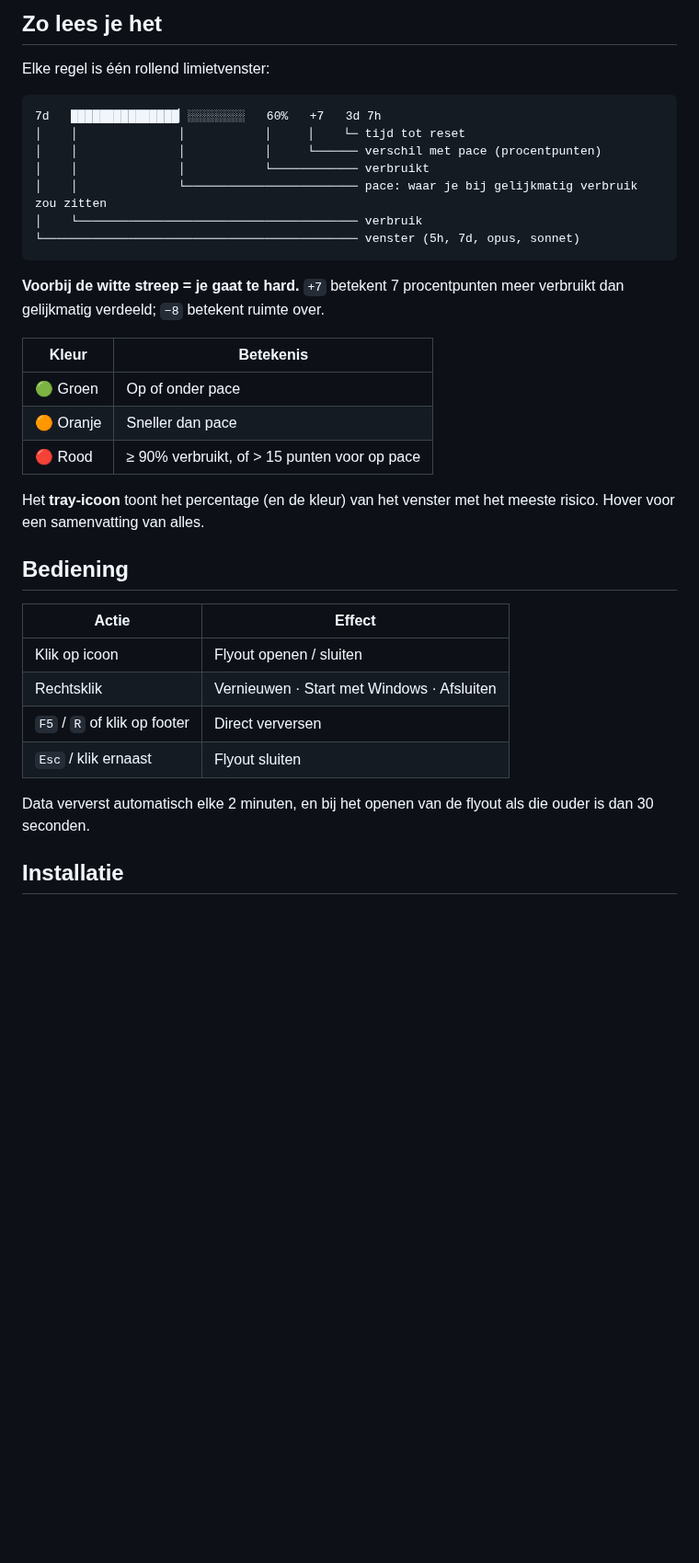
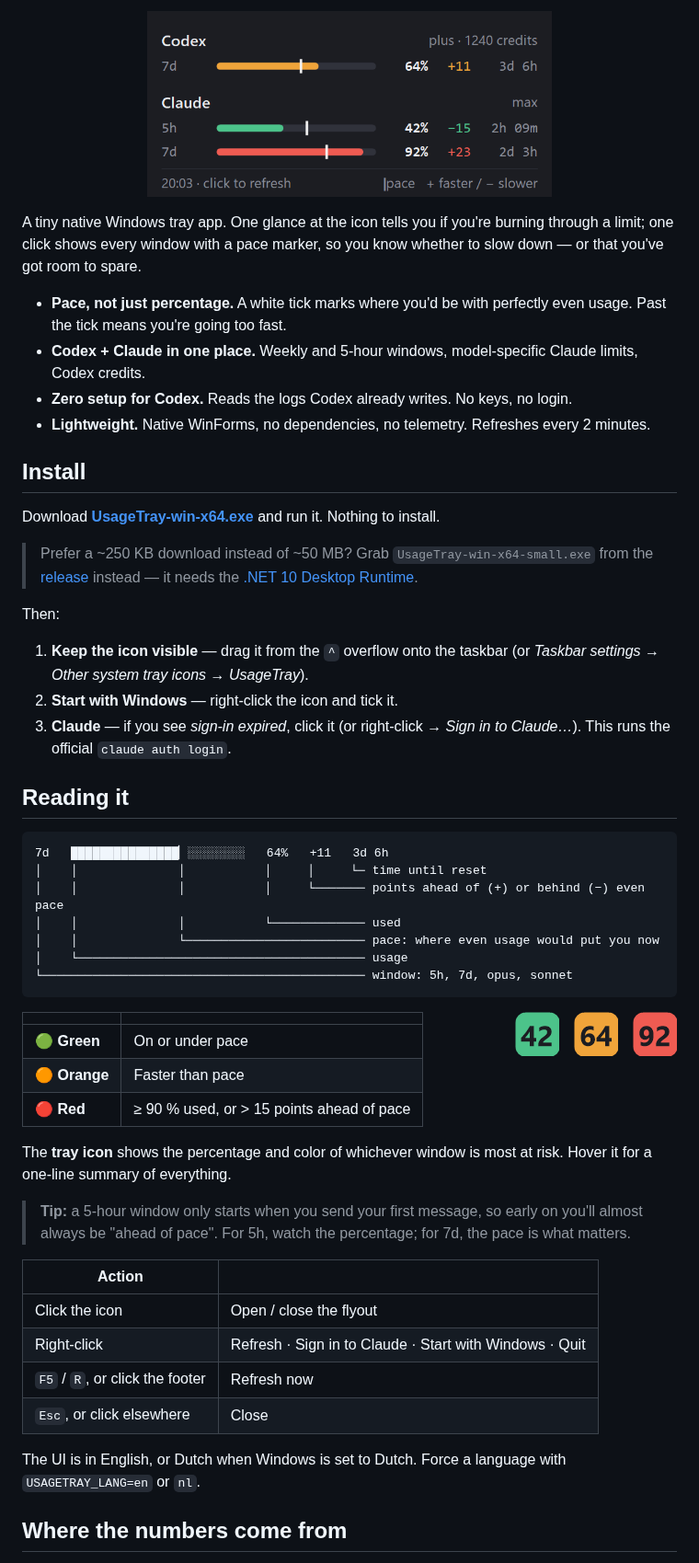
Before and after one commit to MosrednA/UsageTray, a Markdown page: README.md, the part around one of its changes. Shown at 92% size. GitHub-like rendering; pictures changed too: docs/flyout.png, docs/tray-icons.png (added); blank space fills up the shorter version.

````diff
--- a/README.md
+++ b/README.md
@@ -12,38 +17,59 @@ Een klein, native tray-programma (C# / WinForms, geen dependencies) dat laat zie
 
-## Zo lees je het
+<p align="center">
+  <img src="docs/flyout.png" alt="UsageTray flyout showing Codex and Claude limits" width="440">
+</p>
 
-Elke regel is één rollend limietvenster:
+A tiny native Windows tray app. One glance at the icon tells you if you're burning through a limit; one click shows every window with a pace marker, so you know whether to slow down — or that you've got room to spare.
+
+- **Pace, not just percentage.** A white tick marks where you'd be with perfectly even usage. Past the tick means you're going too fast.
+- **Codex + Claude in one place.** Weekly and 5-hour windows, model-specific Claude limits, Codex credits.
+- **Zero setup for Codex.** Reads the logs Codex already writes. No keys, no login.
+- **Lightweight.** Native WinForms, no dependencies, no telemetry. Refreshes every 2 minutes.
+
+## Install
+
+Download **[UsageTray-win-x64.exe](https://github.com/MosrednA/UsageTray/releases/latest/download/UsageTray-win-x64.exe)** and run it. Nothing to install.
+
+> Prefer a ~250 KB download instead of ~50 MB? Grab `UsageTray-win-x64-small.exe` from the [release](https://github.com/MosrednA/UsageTray/releases/latest) instead — it needs the [.NET 10 Desktop Runtime](https://dotnet.microsoft.com/download/dotnet/10.0).
+
+Then:
+
+1. **Keep the icon visible** — drag it from the `^` overflow onto the taskbar (or *Taskbar settings → Other system tray icons → UsageTray*).
+2. **Start with Windows** — right-click the icon and tick it.
+3. **Claude** — if you see *sign-in expired*, click it (or right-click → *Sign in to Claude…*). This runs the official `claude auth login`.
+
+## Reading it
 
 ```
-7d   ███████████████▏░░░░░░░░   60%   +7   3d 7h
-│    │              │           │     │    └─ tijd tot reset
-│    │              │           │     └────── verschil met pace (procentpunten)
-│    │              │           └──────────── verbruikt
-│    │              └──────────────────────── pace: waar je bij gelijkmatig verbruik zou zitten
-│    └─────────────────────────────────────── verbruik
-└──────────────────────────────────────────── venster (5h, 7d, opus, sonnet)
+7d   ███████████████▏░░░░░░░░   64%   +11   3d 6h
+│    │              │           │     │     └─ time until reset
+│    │              │           │     └─────── points ahead of (+) or behind (−) even pace
+│    │              │           └───────────── used
+│    │              └───────────────────────── pace: where even usage would put you now
+│    └──────────────────────────────────────── usage
+└───────────────────────────────────────────── window: 5h, 7d, opus, sonnet
 ```
 
-**Voorbij de witte streep = je gaat te hard.** `+7` betekent 7 procentpunten meer verbruikt dan gelijkmatig verdeeld; `−8` betekent ruimte over.
+<img src="docs/tray-icons.png" alt="Tray icon states" width="176" align="right">
 
-| Kleur | Betekenis |
+| | |
 |---|---|
-| 🟢 Groen | Op of onder pace |
-| 🟠 Oranje | Sneller dan pace |
-| 🔴 Rood | ≥ 90% verbruikt, of > 15 punten voor op pace |
+| 🟢 **Green** | On or under pace |
+| 🟠 **Orange** | Faster than pace |
+| 🔴 **Red** | ≥ 90 % used, or > 15 points ahead of pace |
 
-Het **tray-icoon** toont het percentage (en de kleur) van het venster met het meeste risico. Hover voor een samenvatting van alles.
+The **tray icon** shows the percentage and color of whichever window is most at risk. Hover it for a one-line summary of everything.
 
-## Bediening
+> **Tip:** a 5-hour window only starts when you send your first message, so early on you'll almost always be "ahead of pace". For 5h, watch the percentage; for 7d, the pace is what matters.
 
-| Actie | Effect |
+| Action | |
 |---|---|
-| Klik op icoon | Flyout openen / sluiten |
-| Rechtsklik | Vernieuwen · Start met Windows · Afsluiten |
-| `F5` / `R` of klik op footer | Direct verversen |
-| `Esc` / klik ernaast | Flyout sluiten |
+| Click the icon | Open / close the flyout |
+| Right-click | Refresh · Sign in to Claude · Start with Windows · Quit |
+| `F5` / `R`, or click the footer | Refresh now |
+| `Esc`, or click elsewhere | Close |
 
-Data ververst automatisch elke 2 minuten, en bij het openen van de flyout als die ouder is dan 30 seconden.
+The UI is in English, or Dutch when Windows is set to Dutch. Force a language with `USAGETRAY_LANG=en` or `nl`.
 
-## Installatie
+## Where the numbers come from
 
````
Also changed, not shown: other parts of README.md (+52 -48 lines), docs/logo.png (added), 15 other files.
